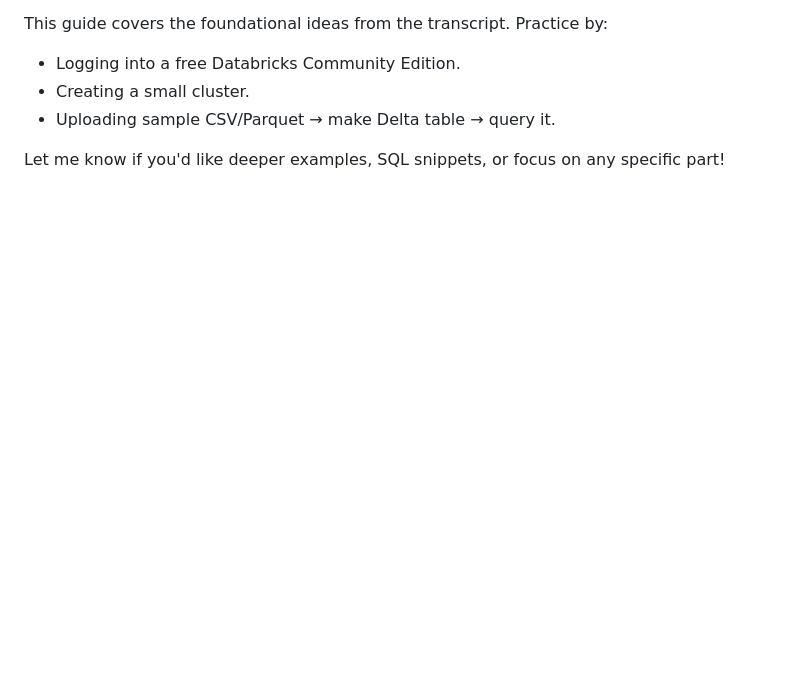
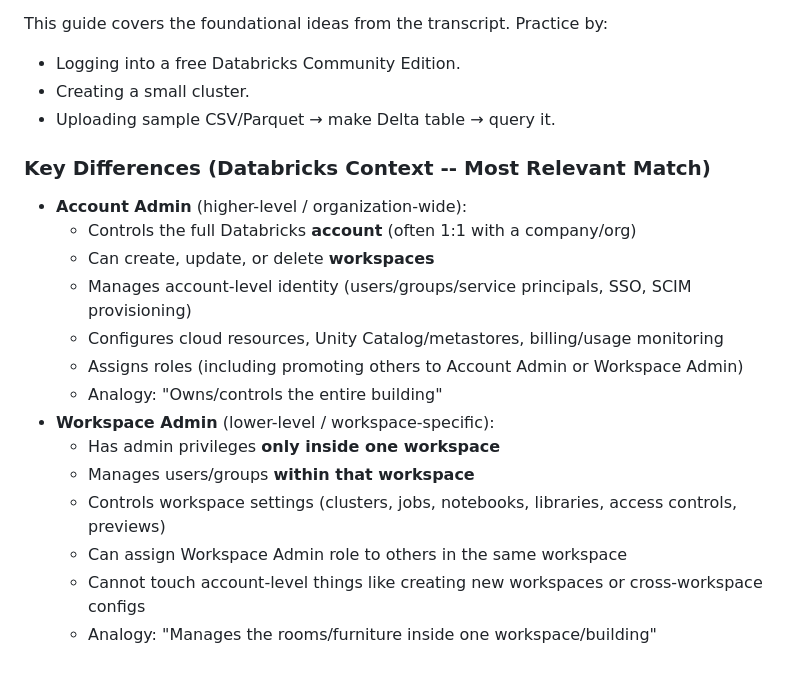
Before and after one commit to seanlgirgis/Study, a Markdown page: datacamp/Data Analyst in Databricks/0002.Introduction To Databricks.md, the part around the change. GitHub-like rendering; blank space fills up the shorter version.

Commit message:
Quick Update 2026-02-10 18:12

```diff
--- a/datacamp/Data Analyst in Databricks/0002.Introduction To Databricks.md
+++ b/datacamp/Data Analyst in Databricks/0002.Introduction To Databricks.md
@@ -137,4 +137,19 @@ This guide covers the foundational ideas from the transcript. Practice by:
 - Creating a small cluster.
 - Uploading sample CSV/Parquet → make Delta table → query it.
 
-Let me know if you'd like deeper examples, SQL snippets, or focus on any specific part!
+### Key Differences (Databricks Context -- Most Relevant Match)
+
+-   **Account Admin** (higher-level / organization-wide):
+    -   Controls the full Databricks **account** (often 1:1 with a company/org)
+    -   Can create, update, or delete **workspaces**
+    -   Manages account-level identity (users/groups/service principals, SSO, SCIM provisioning)
+    -   Configures cloud resources, Unity Catalog/metastores, billing/usage monitoring
+    -   Assigns roles (including promoting others to Account Admin or Workspace Admin)
+    -   Analogy: "Owns/controls the entire building"
+-   **Workspace Admin** (lower-level / workspace-specific):
+    -   Has admin privileges **only inside one workspace**
+    -   Manages users/groups **within that workspace**
+    -   Controls workspace settings (clusters, jobs, notebooks, libraries, access controls, previews)
+    -   Can assign Workspace Admin role to others in the same workspace
+    -   Cannot touch account-level things like creating new workspaces or cross-workspace configs
+    -   Analogy: "Manages the rooms/furniture inside one workspace/building"
```
